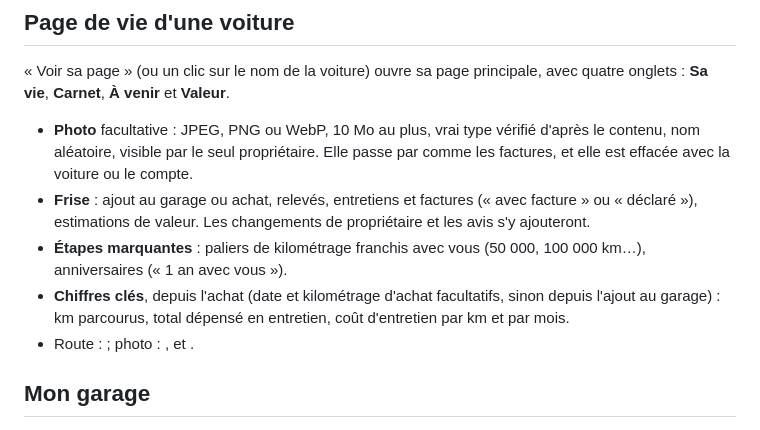
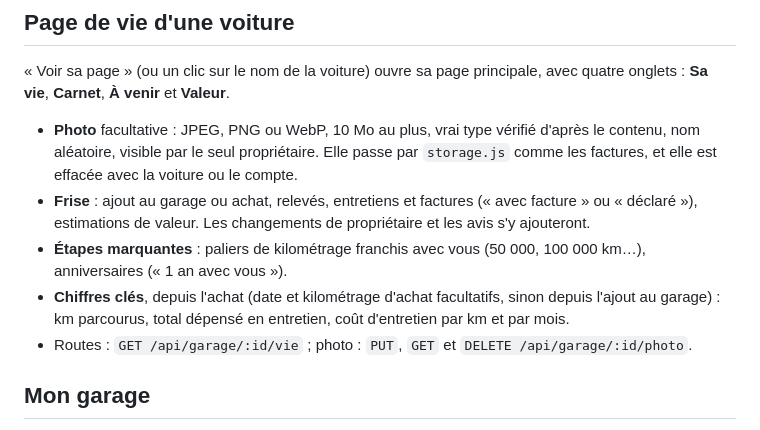
Before and after one commit to bobelbuho/retroviz, a Markdown page: README.md, the part around the change. GitHub-like rendering.

Commit message:
README : page de vie, texte corrigé
Co-Authored-By: Claude Opus 5.5 <noreply@anthropic.com>

```diff
--- a/README.md
+++ b/README.md
@@ -94,11 +94,11 @@ Les comptes sont facultatifs : l'assistant reste utilisable sans compte. Le bout
 
 « Voir sa page » (ou un clic sur le nom de la voiture) ouvre sa page principale, avec quatre onglets : **Sa vie**, **Carnet**, **À venir** et **Valeur**.
 
-- **Photo** facultative : JPEG, PNG ou WebP, 10 Mo au plus, vrai type vérifié d'après le contenu, nom aléatoire, visible par le seul propriétaire. Elle passe par  comme les factures, et elle est effacée avec la voiture ou le compte.
+- **Photo** facultative : JPEG, PNG ou WebP, 10 Mo au plus, vrai type vérifié d'après le contenu, nom aléatoire, visible par le seul propriétaire. Elle passe par `storage.js` comme les factures, et elle est effacée avec la voiture ou le compte.
 - **Frise** : ajout au garage ou achat, relevés, entretiens et factures (« avec facture » ou « déclaré »), estimations de valeur. Les changements de propriétaire et les avis s'y ajouteront.
 - **Étapes marquantes** : paliers de kilométrage franchis avec vous (50 000, 100 000 km…), anniversaires (« 1 an avec vous »).
 - **Chiffres clés**, depuis l'achat (date et kilométrage d'achat facultatifs, sinon depuis l'ajout au garage) : km parcourus, total dépensé en entretien, coût d'entretien par km et par mois.
-- Route :  ; photo : ,  et .
+- Routes : `GET /api/garage/:id/vie` ; photo : `PUT`, `GET` et `DELETE /api/garage/:id/photo`.
 
 ## Mon garage
 
```
